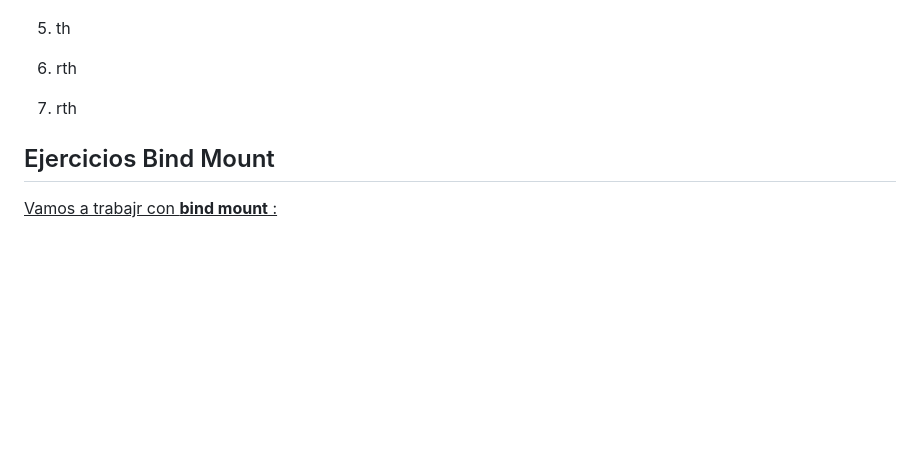
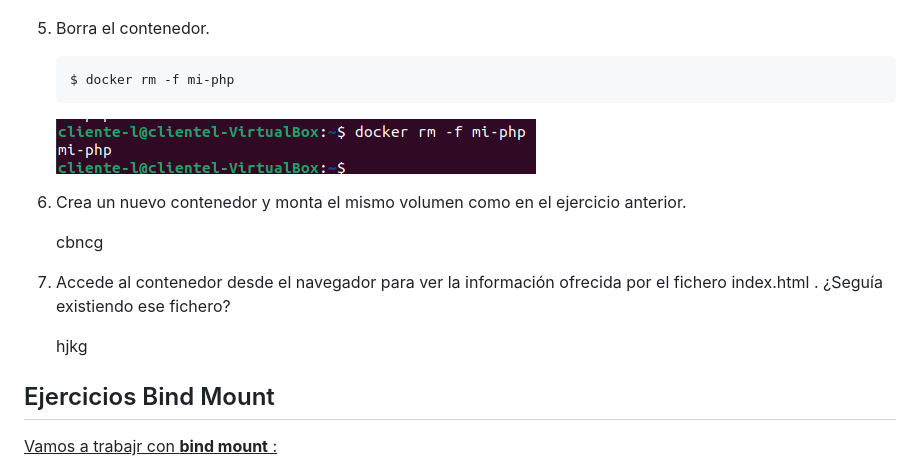
Before and after one commit to LauraSuarez2/EjerciciosInes, a Markdown page: Ejercicios de Almacenamiento Docker.md, the part around the change. Rendered like a GitHub page; pictures changed too: Ejercicios de Almacenamiento Docker.assets/image-20240209100142239.png (added); blank space fills up the shorter version.

Commit message:
Ejercicio 5

````diff
--- a/Ejercicios de Almacenamiento Docker.md
+++ b/Ejercicios de Almacenamiento Docker.md
@@ -46,11 +46,22 @@
 
    ![image-20240207110921143](./Ejercicios%20de%20Almacenamiento%20Docker.assets/image-20240207110921143.png)
 
-5. th
+5. Borra el contenedor.
 
-6. rth
+   ```bash
+   $ docker rm -f mi-php
+   ```
 
-7. rth
+   ![image-20240209100142239](./Ejercicios%20de%20Almacenamiento%20Docker.assets/image-20240209100142239.png)
+
+6. Crea un nuevo contenedor y monta el mismo volumen como en el ejercicio anterior.
+
+   cbncg
+
+7. Accede al contenedor desde el navegador para ver la información ofrecida por el fichero
+   index.html . ¿Seguía existiendo ese fichero?
+
+   hjkg
 
 
 
````
